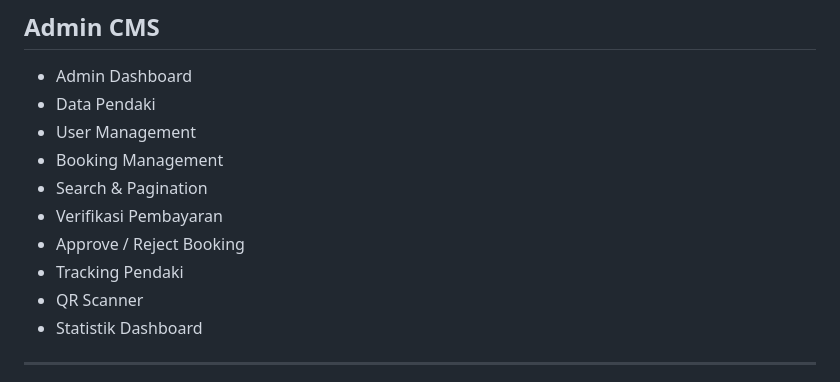
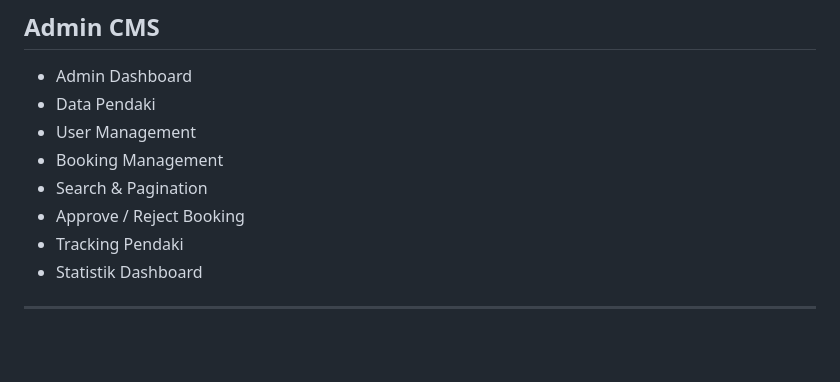
Before and after one commit to subayukalla18-dev/smart-hiking-tanggamus, a Markdown page: README.md, the part around the change. Drawn GitHub-style; blank space fills up the shorter version.

```diff
--- a/README.md
+++ b/README.md
@@ -51,10 +51,8 @@ Sistem terdiri dari tiga komponen utama:
 * User Management
 * Booking Management
 * Search & Pagination
-* Verifikasi Pembayaran
 * Approve / Reject Booking
 * Tracking Pendaki
-* QR Scanner
 * Statistik Dashboard
 
 ---
```
